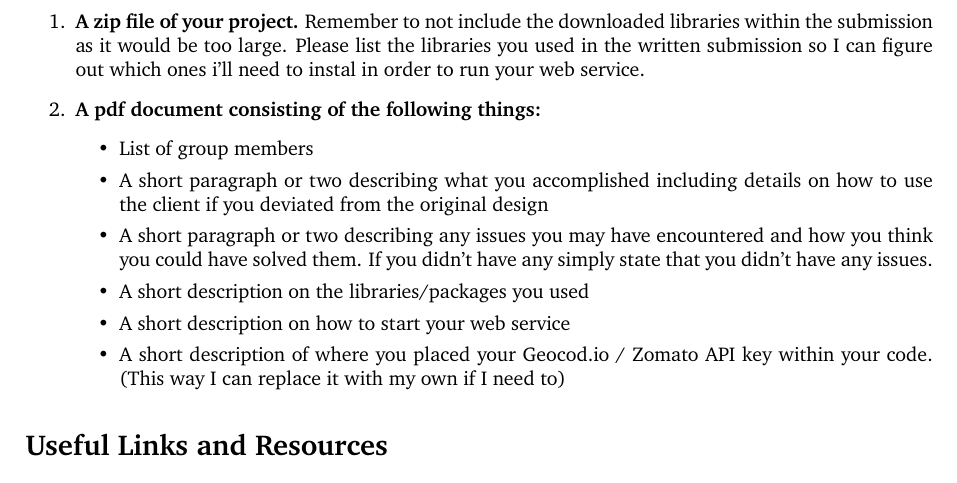
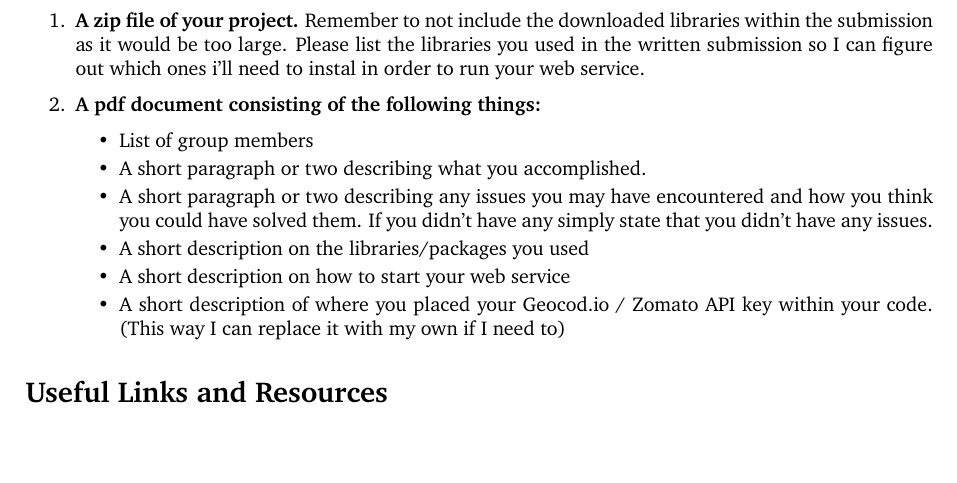
Before and after one commit to DaveedDomingo/Foodie-Web-Service-Project, a LaTeX document (latex/ProjectDescription.tex): part of page 8 of 9, cut so that both start at the same text. Compiled offline with pdfLaTeX.

Commit message:
Updated typo in project description, submission section

```diff
--- a/latex/ProjectDescription.tex
+++ b/latex/ProjectDescription.tex
@@ -390,7 +390,7 @@ To submit your project, have ONE of the group members submit two things:
 \item \textbf{A pdf document consisting of the following things:}
 	\begin{itemize}
 	\item List of group members
-	\item A short paragraph or two describing what you accomplished including details on how to use the client if you deviated from the original design
+	\item A short paragraph or two describing what you accomplished.
 	\item A short paragraph or two describing any issues you may have encountered and how you think you could have solved them. If you didn't have any simply state that you didn't have any issues.
 	\item A short description on the libraries/packages you used
 	\item A short description on how to start your web service
```
Also changed, not shown: ProjectDescription.pdf.
